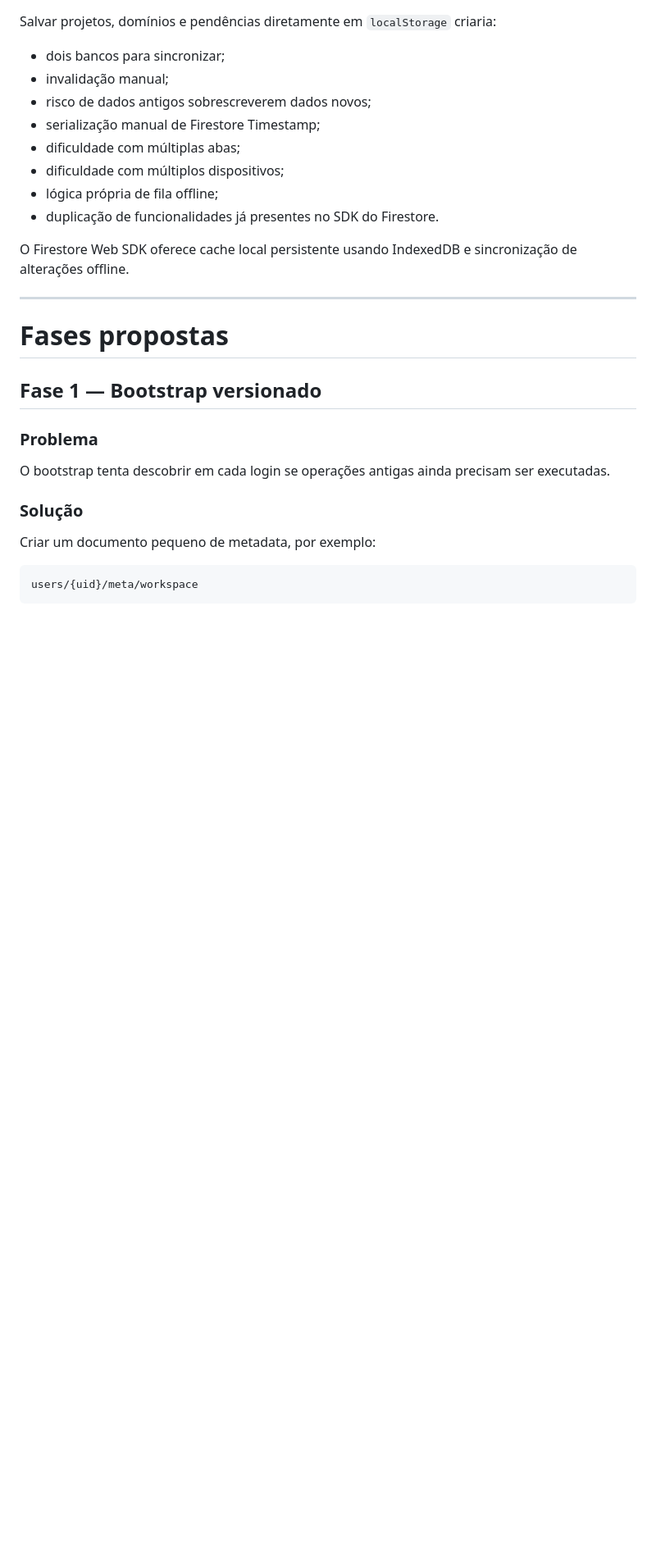
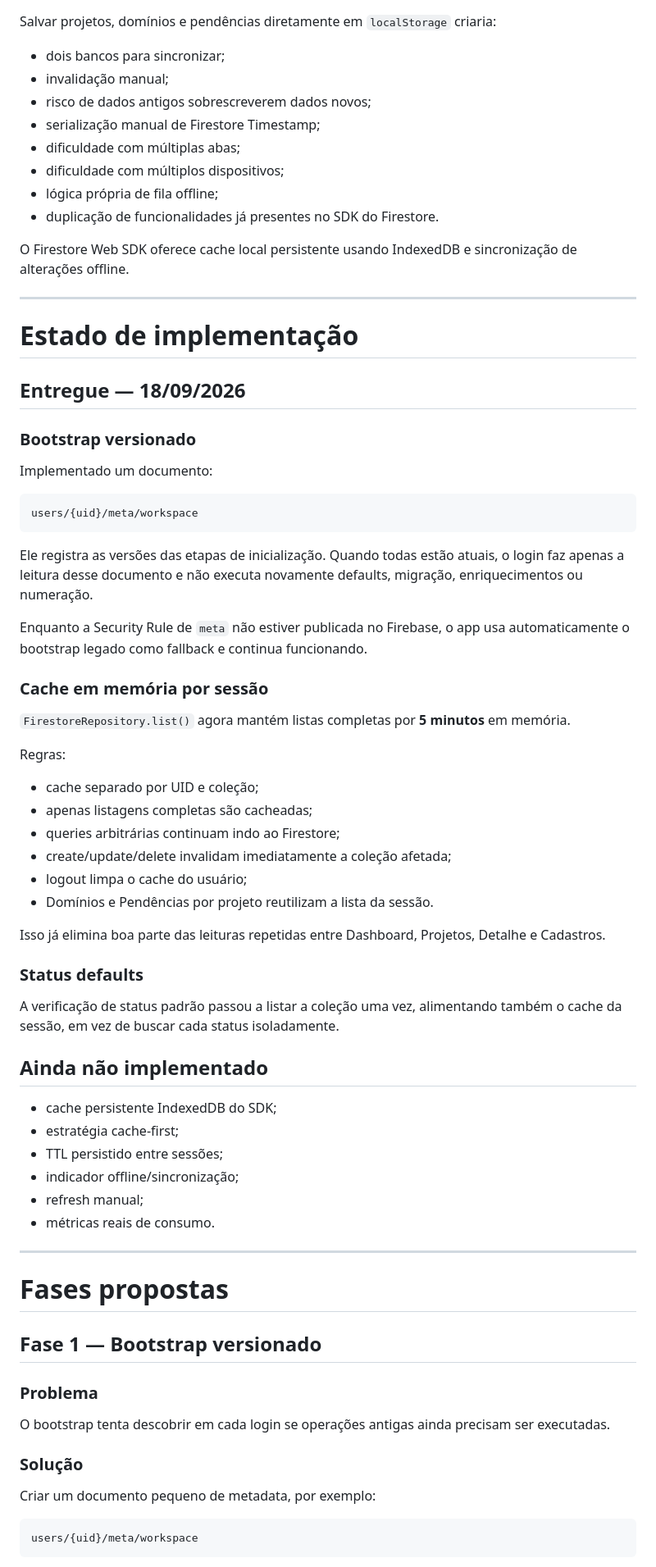
Before and after one commit to abnereslava/eslavahub, a Markdown page: docs/FIRESTORE_OPTIMIZATION_PLAN.md, the part around one of its changes. Shown at 82% size. Rendered like a GitHub page; blank space fills up the shorter version.

Commit message:
docs: record first Firestore optimization phase

````diff
--- a/docs/FIRESTORE_OPTIMIZATION_PLAN.md
+++ b/docs/FIRESTORE_OPTIMIZATION_PLAN.md
@@ -157,6 +157,52 @@ Salvar projetos, domínios e pendências diretamente em `localStorage` criaria:
 - duplicação de funcionalidades já presentes no SDK do Firestore.
 
 O Firestore Web SDK oferece cache local persistente usando IndexedDB e sincronização de alterações offline.
+
+---
+
+# Estado de implementação
+
+## Entregue — 18/09/2026
+
+### Bootstrap versionado
+
+Implementado um documento:
+
+```text
+users/{uid}/meta/workspace
+```
+
+Ele registra as versões das etapas de inicialização. Quando todas estão atuais, o login faz apenas a leitura desse documento e não executa novamente defaults, migração, enriquecimentos ou numeração.
+
+Enquanto a Security Rule de `meta` não estiver publicada no Firebase, o app usa automaticamente o bootstrap legado como fallback e continua funcionando.
+
+### Cache em memória por sessão
+
+`FirestoreRepository.list()` agora mantém listas completas por **5 minutos** em memória.
+
+Regras:
+
+- cache separado por UID e coleção;
+- apenas listagens completas são cacheadas;
+- queries arbitrárias continuam indo ao Firestore;
+- create/update/delete invalidam imediatamente a coleção afetada;
+- logout limpa o cache do usuário;
+- Domínios e Pendências por projeto reutilizam a lista da sessão.
+
+Isso já elimina boa parte das leituras repetidas entre Dashboard, Projetos, Detalhe e Cadastros.
+
+### Status defaults
+
+A verificação de status padrão passou a listar a coleção uma vez, alimentando também o cache da sessão, em vez de buscar cada status isoladamente.
+
+## Ainda não implementado
+
+- cache persistente IndexedDB do SDK;
+- estratégia cache-first;
+- TTL persistido entre sessões;
+- indicador offline/sincronização;
+- refresh manual;
+- métricas reais de consumo.
 
 ---
 
````
Also changed, not shown: other parts of docs/FIRESTORE_OPTIMIZATION_PLAN.md (+9 -9 lines).
